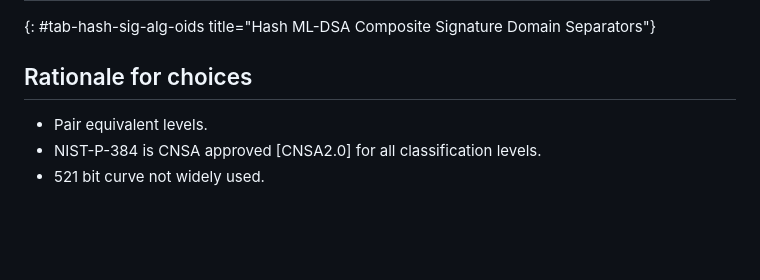
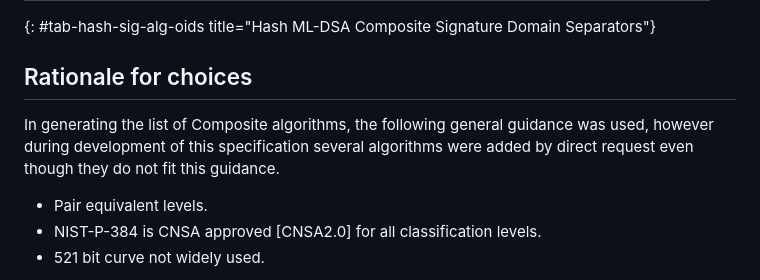
Before and after one commit to lamps-wg/draft-composite-sigs, a Markdown page: draft-ietf-lamps-pq-composite-sigs.md, the part around the change. GitHub-like rendering; blank space fills up the shorter version.

```diff
--- a/draft-ietf-lamps-pq-composite-sigs.md
+++ b/draft-ietf-lamps-pq-composite-sigs.md
@@ -1140,6 +1140,8 @@ As mentioned above, the OID input value is used as a domain separator for the Co
 
 ## Rationale for choices
 
+In generating the list of Composite algorithms, the following general guidance was used, however during development of this specification several algorithms were added by direct request even though they do not fit this guidance.
+
 * Pair equivalent levels.
 * NIST-P-384 is CNSA approved [CNSA2.0] for all classification levels.
 * 521 bit curve not widely used.
```
